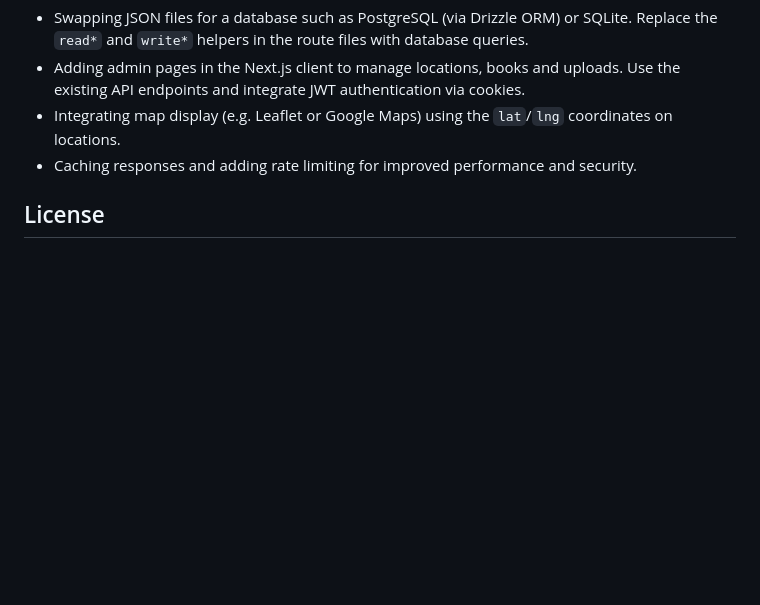
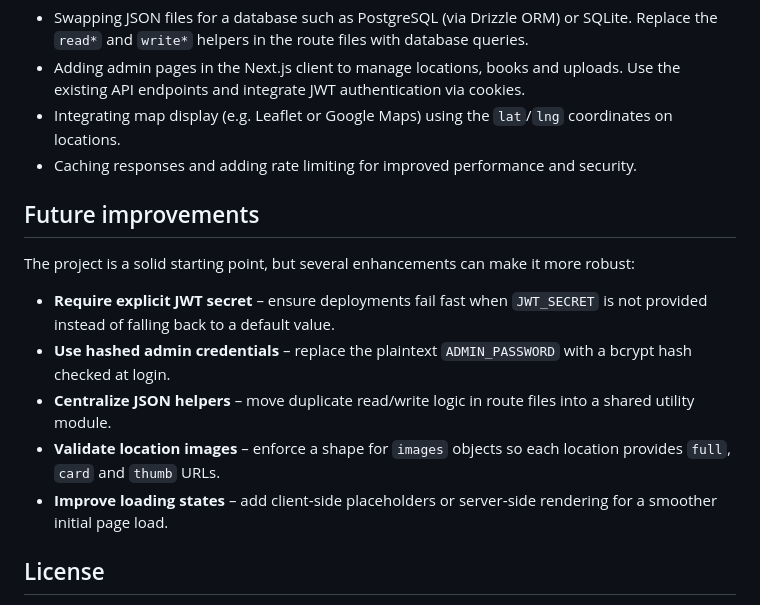
Before and after one commit to red4golf/PNWHistoricalExplorer, a Markdown page: README.md, the part around the change. Drawn GitHub-style; blank space fills up the shorter version.

Commit message:
docs: add future improvements section

```diff
--- a/README.md
+++ b/README.md
@@ -125,6 +125,16 @@ The current implementation is intentionally minimal to make it easy to host on p
 * Integrating map display (e.g. Leaflet or Google Maps) using the `lat`/`lng` coordinates on locations.
 * Caching responses and adding rate limiting for improved performance and security.
 
+## Future improvements
+
+The project is a solid starting point, but several enhancements can make it more robust:
+
+* **Require explicit JWT secret** – ensure deployments fail fast when `JWT_SECRET` is not provided instead of falling back to a default value.
+* **Use hashed admin credentials** – replace the plaintext `ADMIN_PASSWORD` with a bcrypt hash checked at login.
+* **Centralize JSON helpers** – move duplicate read/write logic in route files into a shared utility module.
+* **Validate location images** – enforce a shape for `images` objects so each location provides `full`, `card` and `thumb` URLs.
+* **Improve loading states** – add client‑side placeholders or server‑side rendering for a smoother initial page load.
+
 ## License
 
 This project is provided as‑is to illustrate how to structure a small full‑stack app.  You are free to modify and use it for your own purposes.
```
